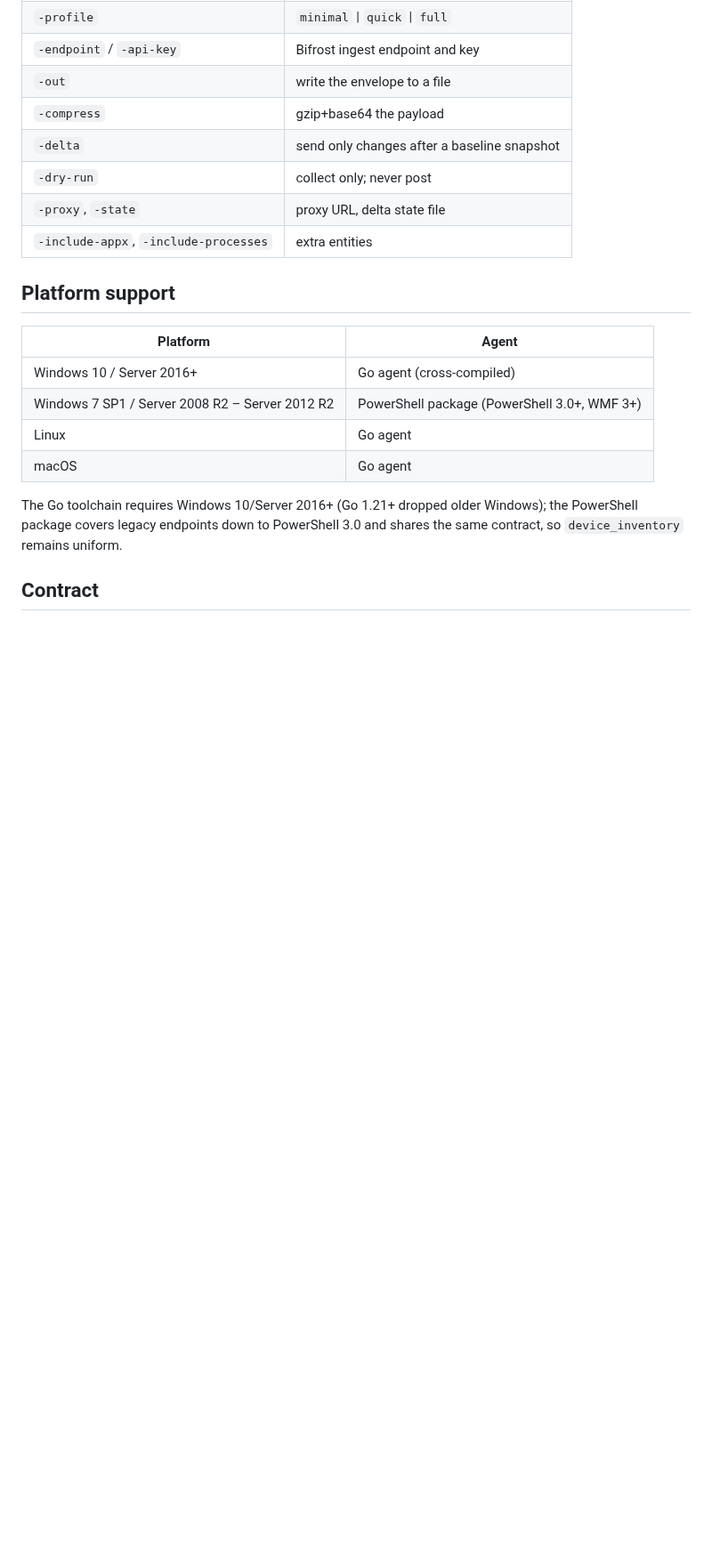
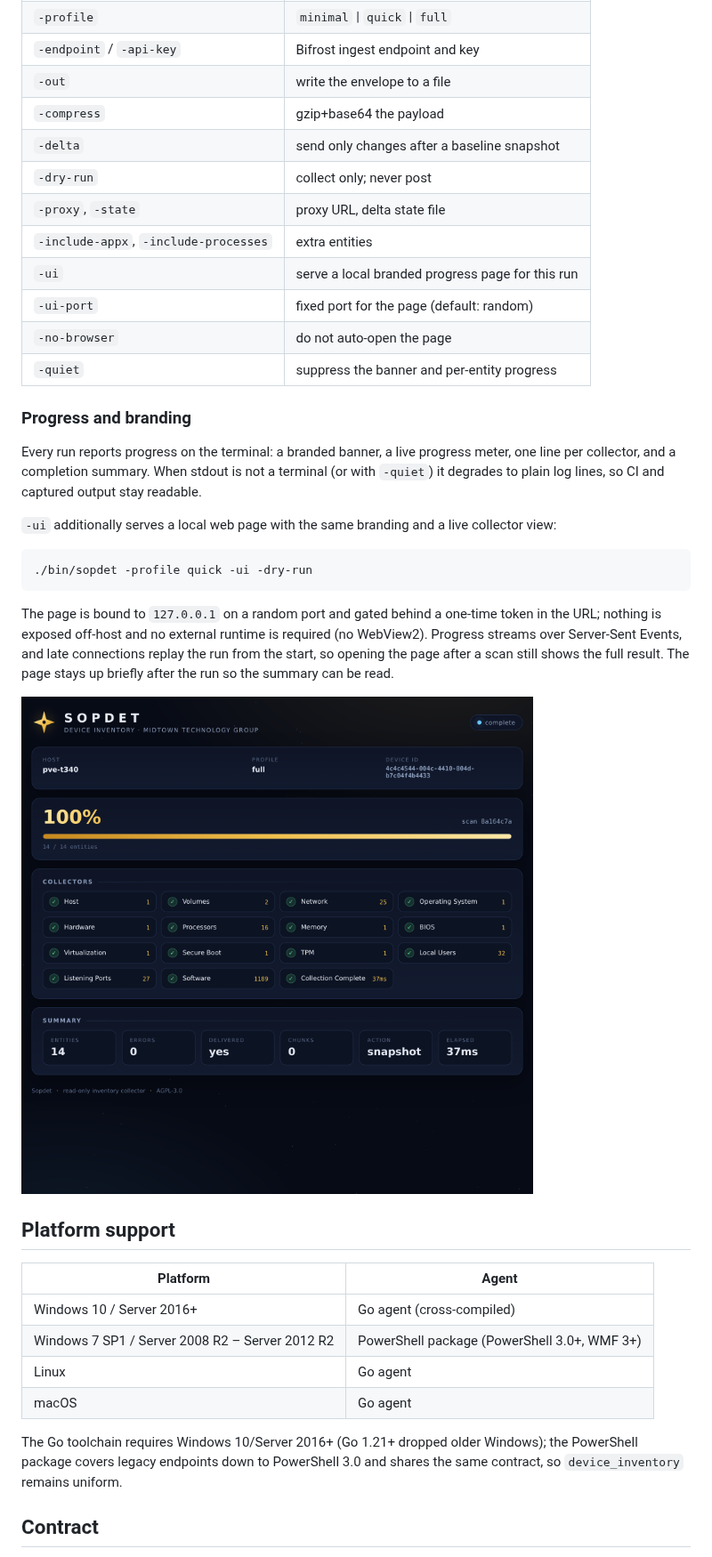
Before and after one commit to Midtown-Technology-Group/sopdet, a Markdown page: README.md, the part around the change. Shown at 89% size. Rendered like a GitHub page; pictures changed too: docs/ui.png (added); blank space fills up the shorter version.

````diff
--- a/README.md
+++ b/README.md
@@ -63,6 +63,33 @@ binary is loaded automatically.
 | `-dry-run` | collect only; never post |
 | `-proxy`, `-state` | proxy URL, delta state file |
 | `-include-appx`, `-include-processes` | extra entities |
+| `-ui` | serve a local branded progress page for this run |
+| `-ui-port` | fixed port for the page (default: random) |
+| `-no-browser` | do not auto-open the page |
+| `-quiet` | suppress the banner and per-entity progress |
+
+### Progress and branding
+
+Every run reports progress on the terminal: a branded banner, a live progress
+meter, one line per collector, and a completion summary. When stdout is not a
+terminal (or with `-quiet`) it degrades to plain log lines, so CI and captured
+output stay readable.
+
+`-ui` additionally serves a local web page with the same branding and a live
+collector view:
+
+```sh
+./bin/sopdet -profile quick -ui -dry-run
+```
+
+The page is bound to `127.0.0.1` on a random port and gated behind a one-time
+token in the URL; nothing is exposed off-host and no external runtime is
+required (no WebView2). Progress streams over Server-Sent Events, and late
+connections replay the run from the start, so opening the page after a scan
+still shows the full result. The page stays up briefly after the run so the
+summary can be read.
+
+![Sopdet progress page](docs/ui.png)
 
 ## Platform support
 
````
Also changed, not shown: CHANGELOG.md (+6 -0 lines), 13 other files.
